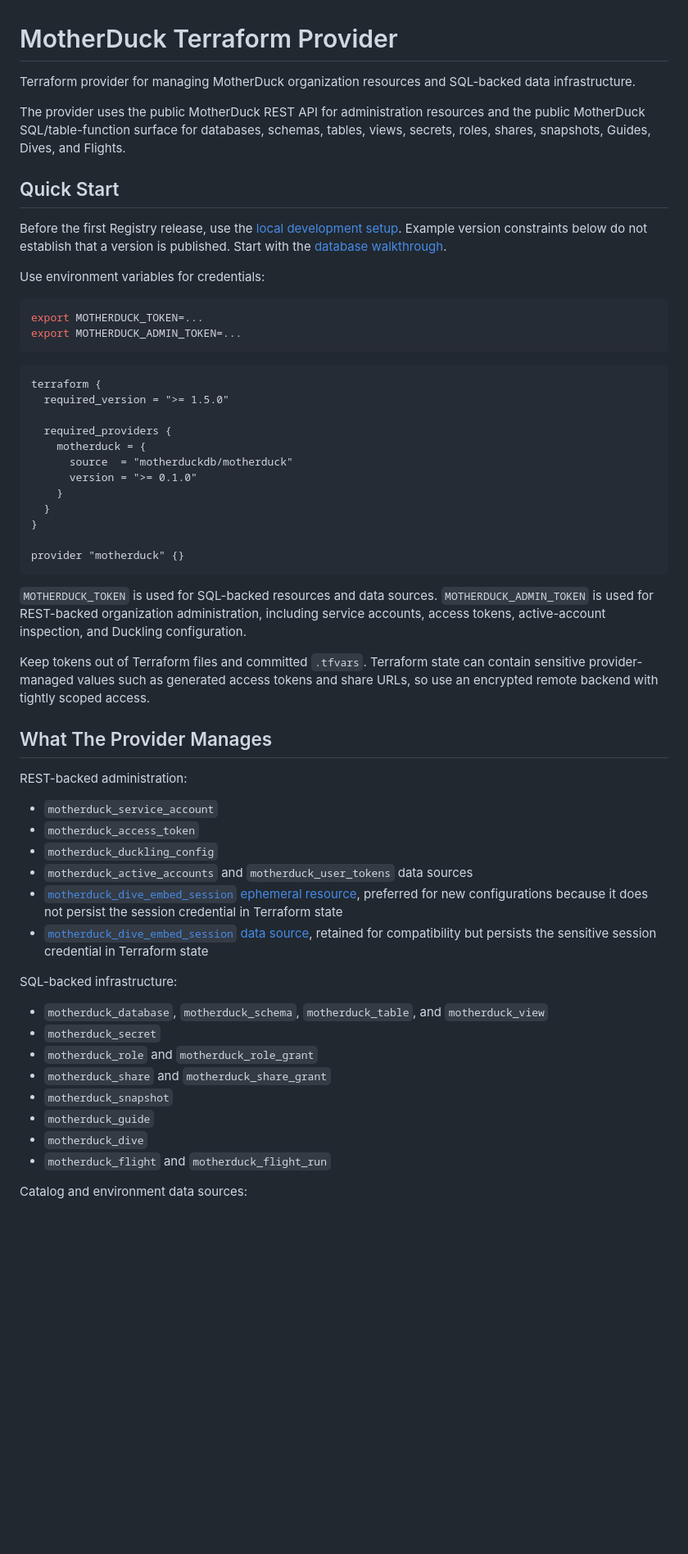
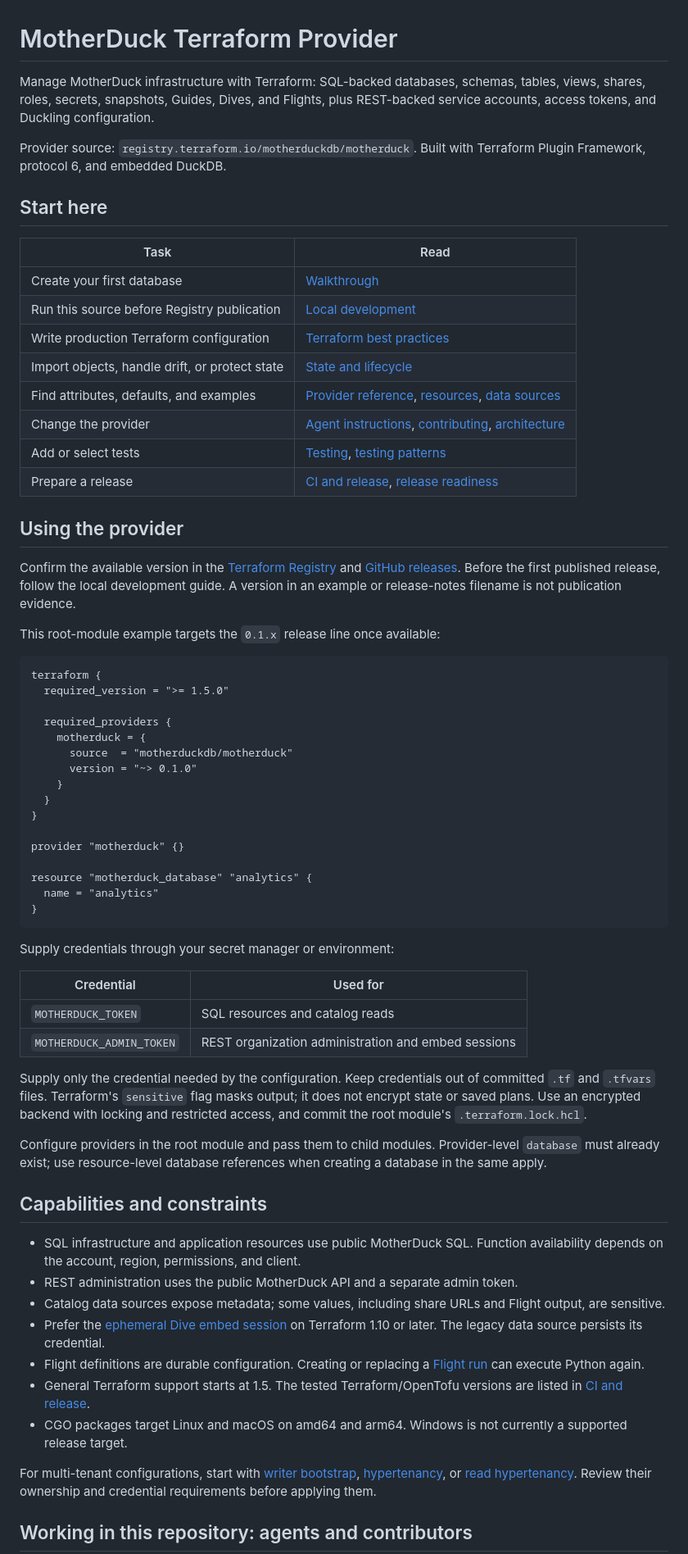
Before and after one commit to motherduckdb/terraform-provider-motherduck, a Markdown page: README.md, the part around one of its changes. Shown at 82% size. Rendered like a GitHub page; blank space fills up the shorter version.

Commit message:
docs: make README an agent-friendly provider entry point

````diff
--- a/README.md
+++ b/README.md
@@ -1,21 +1,33 @@
 # MotherDuck Terraform Provider
 
-Terraform provider for managing MotherDuck organization resources and SQL-backed data infrastructure.
+Manage MotherDuck infrastructure with Terraform: SQL-backed databases, schemas,
+tables, views, shares, roles, secrets, snapshots, Guides, Dives, and Flights,
+plus REST-backed service accounts, access tokens, and Duckling configuration.
 
-The provider uses the public MotherDuck REST API for administration resources and the public MotherDuck SQL/table-function surface for databases, schemas, tables, views, secrets, roles, shares, snapshots, Guides, Dives, and Flights.
+Provider source: `registry.terraform.io/motherduckdb/motherduck`.
+Built with Terraform Plugin Framework, protocol 6, and embedded DuckDB.
 
-## Quick Start
+## Start here
 
-Before the first Registry release, use the [local development setup](docs/guides/local-development.md).
-Example version constraints below do not establish that a version is published.
-Start with the [database walkthrough](docs/guides/getting-started.md).
+| Task | Read |
+| --- | --- |
+| Create your first database | [Walkthrough](docs/guides/getting-started.md) |
+| Run this source before Registry publication | [Local development](docs/guides/local-development.md) |
+| Write production Terraform configuration | [Terraform best practices](docs/guides/terraform-best-practices.md) |
+| Import objects, handle drift, or protect state | [State and lifecycle](docs/guides/state-and-lifecycle.md) |
+| Find attributes, defaults, and examples | [Provider reference](docs/index.md), [resources](docs/resources), [data sources](docs/data-sources) |
+| Change the provider | [Agent instructions](AGENTS.md), [contributing](CONTRIBUTING.md), [architecture](docs/guides/provider-architecture.md) |
+| Add or select tests | [Testing](docs/guides/testing.md), [testing patterns](docs/guides/testing-patterns.md) |
+| Prepare a release | [CI and release](docs/guides/ci-and-release.md), [release readiness](docs/guides/release-readiness.md) |
 
-Use environment variables for credentials:
+## Using the provider
 
-```bash
-export MOTHERDUCK_TOKEN=...
-export MOTHERDUCK_ADMIN_TOKEN=...
-```
+Confirm the available version in the [Terraform Registry](https://registry.terraform.io/providers/motherduckdb/motherduck)
+and [GitHub releases](https://github.com/motherduckdb/terraform-provider-motherduck/releases).
+Before the first published release, follow the local development guide.
+A version in an example or release-notes filename is not publication evidence.
+
+This root-module example targets the `0.1.x` release line once available:
 
 ```hcl
 terraform {
@@ -24,39 +36,54 @@ terraform {
   required_providers {
     motherduck = {
       source  = "motherduckdb/motherduck"
-      version = ">= 0.1.0"
+      version = "~> 0.1.0"
     }
   }
 }
 
 provider "motherduck" {}
+
+resource "motherduck_database" "analytics" {
+  name = "analytics"
+}
 ```
 
-`MOTHERDUCK_TOKEN` is used for SQL-backed resources and data sources. `MOTHERDUCK_ADMIN_TOKEN` is used for REST-backed organization administration, including service accounts, access tokens, active-account inspection, and Duckling configuration.
+Supply credentials through your secret manager or environment:
 
-Keep tokens out of Terraform files and committed `.tfvars`. Terraform state can contain sensitive provider-managed values such as generated access tokens and share URLs, so use an encrypted remote backend with tightly scoped access.
+| Credential | Used for |
+| --- | --- |
+| `MOTHERDUCK_TOKEN` | SQL resources and catalog reads |
+| `MOTHERDUCK_ADMIN_TOKEN` | REST organization administration and embed sessions |
 
-## What The Provider Manages
+Supply only the credential needed by the configuration. Keep credentials out of
+committed `.tf` and `.tfvars` files. Terraform's `sensitive` flag masks output;
+it does not encrypt state or saved plans. Use an encrypted backend with locking
+and restricted access, and commit the root module's `.terraform.lock.hcl`.
 
-REST-backed administration:
+Configure providers in the root module and pass them to child modules.
+Provider-level `database` must already exist; use resource-level database
+references when creating a database in the same apply.
 
-- `motherduck_service_account`
-- `motherduck_access_token`
-- `motherduck_duckling_config`
-- `motherduck_active_accounts` and `motherduck_user_tokens` data sources
-- [`motherduck_dive_embed_session` ephemeral resource](docs/ephemeral-resources/dive_embed_session.md), preferred for new configurations because it does not persist the session credential in Terraform state
-- [`motherduck_dive_embed_session` data source](docs/data-sources/dive_embed_session.md), retained for compatibility but persists the sensitive session credential in Terraform state
+## Capabilities and constraints
 
-SQL-backed infrastructure:
+- SQL infrastructure and application resources use public MotherDuck SQL.
+  Function availability depends on the account, region, permissions, and client.
+- REST administration uses the public MotherDuck API and a separate admin token.
+- Catalog data sources expose metadata; some values, including share URLs and
+  Flight output, are sensitive.
+- Prefer the [ephemeral Dive embed session](docs/ephemeral-resources/dive_embed_session.md)
+  on Terraform 1.10 or later. The legacy data source persists its credential.
+- Flight definitions are durable configuration. Creating or replacing a
+  [Flight run](docs/resources/flight_run.md) can execute Python again.
+- General Terraform support starts at 1.5. The tested Terraform/OpenTofu versions
+  are listed in [CI and release](docs/guides/ci-and-release.md).
+- CGO packages target Linux and macOS on amd64 and arm64. Windows is not currently
+  a supported release target.
 
-- `motherduck_database`, `motherduck_schema`, `motherduck_table`, and `motherduck_view`
-- `motherduck_secret`
-- `motherduck_role` and `motherduck_role_grant`
-- `motherduck_share` and `motherduck_share_grant`
-- `motherduck_snapshot`
-- `motherduck_guide`
-- `motherduck_dive`
-- `motherduck_flight` and `motherduck_flight_run`
+For multi-tenant configurations, start with [writer bootstrap](docs/blueprints/writer-bootstrap.md),
+[hypertenancy](docs/blueprints/hypertenancy.md), or
+[read hypertenancy](docs/blueprints/read-hypertenancy.md).
+Review their ownership and credential requirements before applying them.
 
-Catalog and environment data sources:
+## Working in this repository: agents and contributors
 
````
Also changed, not shown: other parts of README.md (+35 -59 lines).
